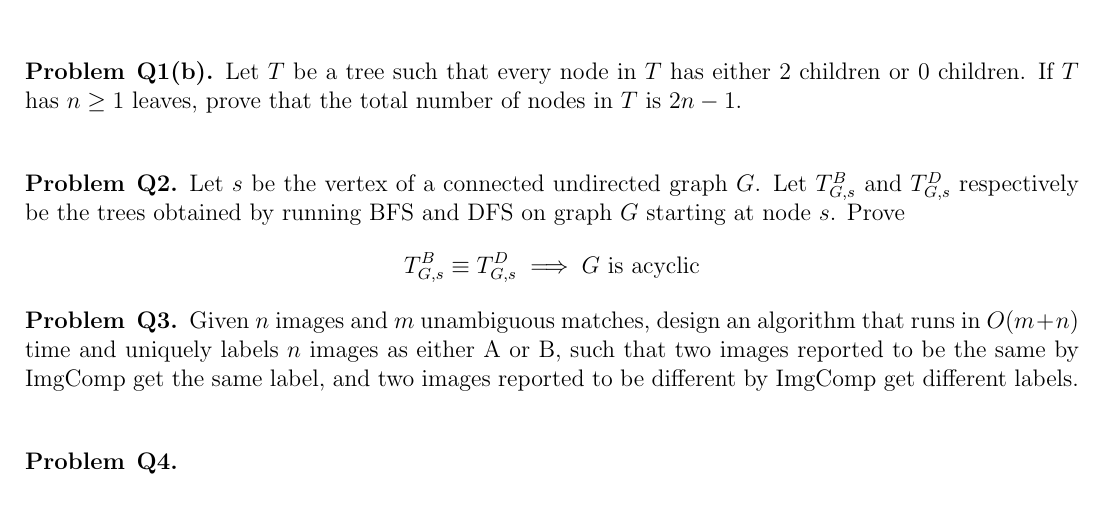
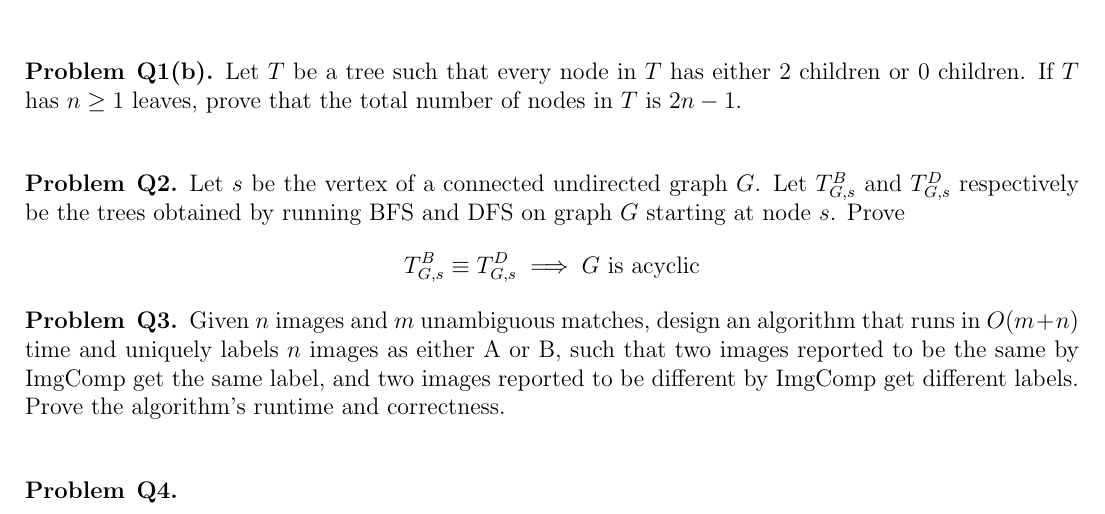
Before and after one commit to Thomas-Kim/cs331-assignments, a LaTeX problem sheet (hw2/cs331hw2.tex, which reads hw2/3.tex): part of page 2 of 2, cut so that both start at the same text. Compiled offline with pdfLaTeX.

```diff
--- a/hw2/3.tex
+++ b/hw2/3.tex
@@ -3,4 +3,5 @@
   Given $n$ images and $m$ unambiguous matches, design an algorithm that runs in $O(m+n)$ time and
   uniquely labels $n$ images as either A or B, such that two images reported to be the same by
   ImgComp get the same label, and two images reported to be different by ImgComp get different labels. \\
+  Prove the algorithm's runtime and correctness. \\
 \end{problem}
```
Also changed, not shown: hw2/cs331hw2.pdf.
